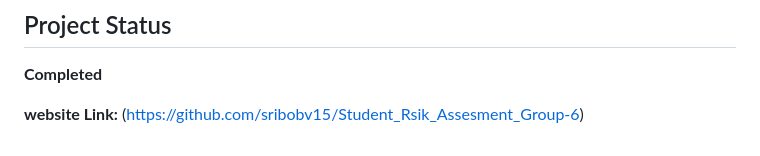
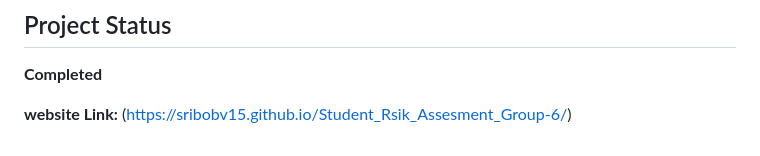
Before and after one commit to sribobv15/Student_Rsik_Assesment_Group-6, a Markdown page: README.md, the part around the change. GitHub-like rendering.

```diff
--- a/README.md
+++ b/README.md
@@ -278,4 +278,4 @@ All group members are welcome to contribute ideas, review the project files, and
 
 **Completed**
 
-**website Link:** (https://github.com/sribobv15/Student_Rsik_Assesment_Group-6)
+**website Link:** (https://sribobv15.github.io/Student_Rsik_Assesment_Group-6/)
```
